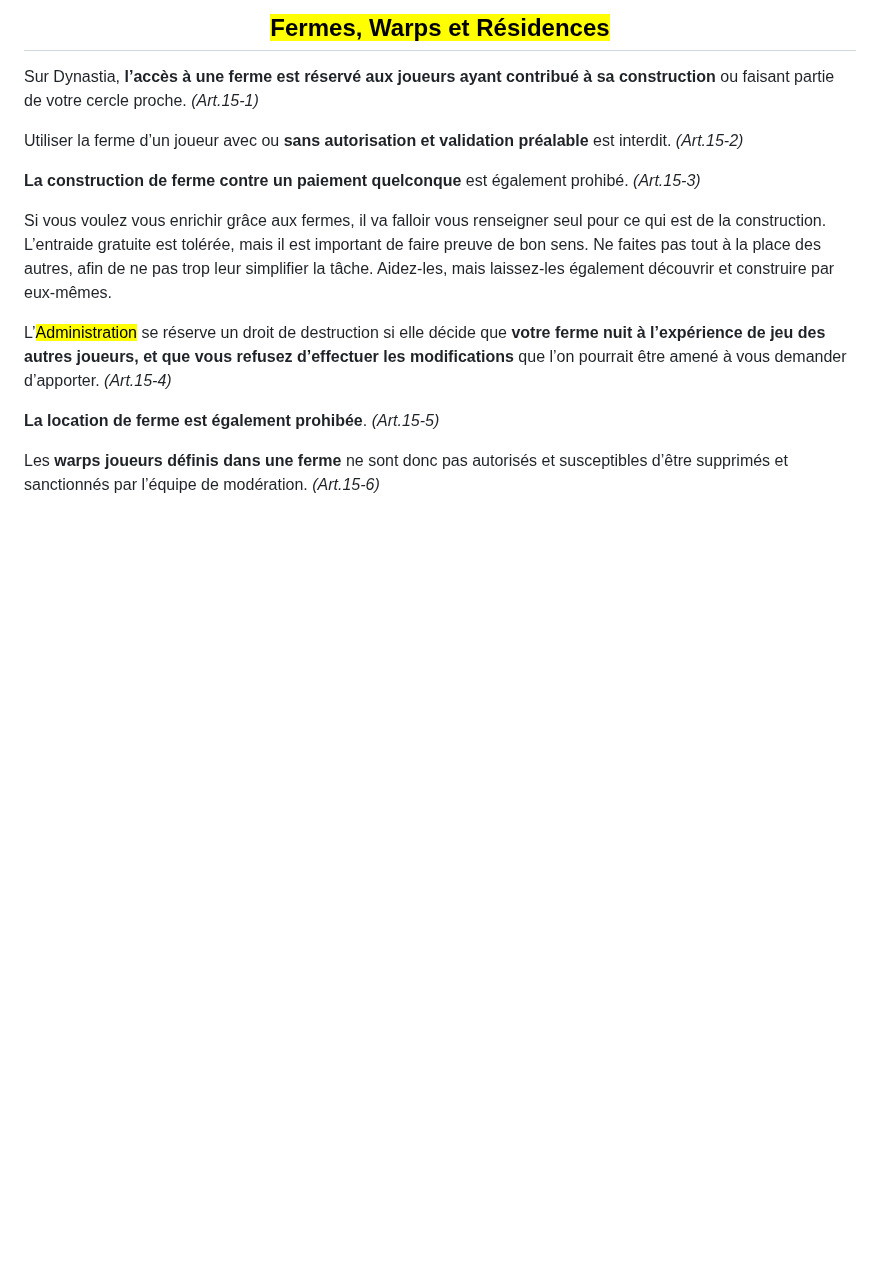
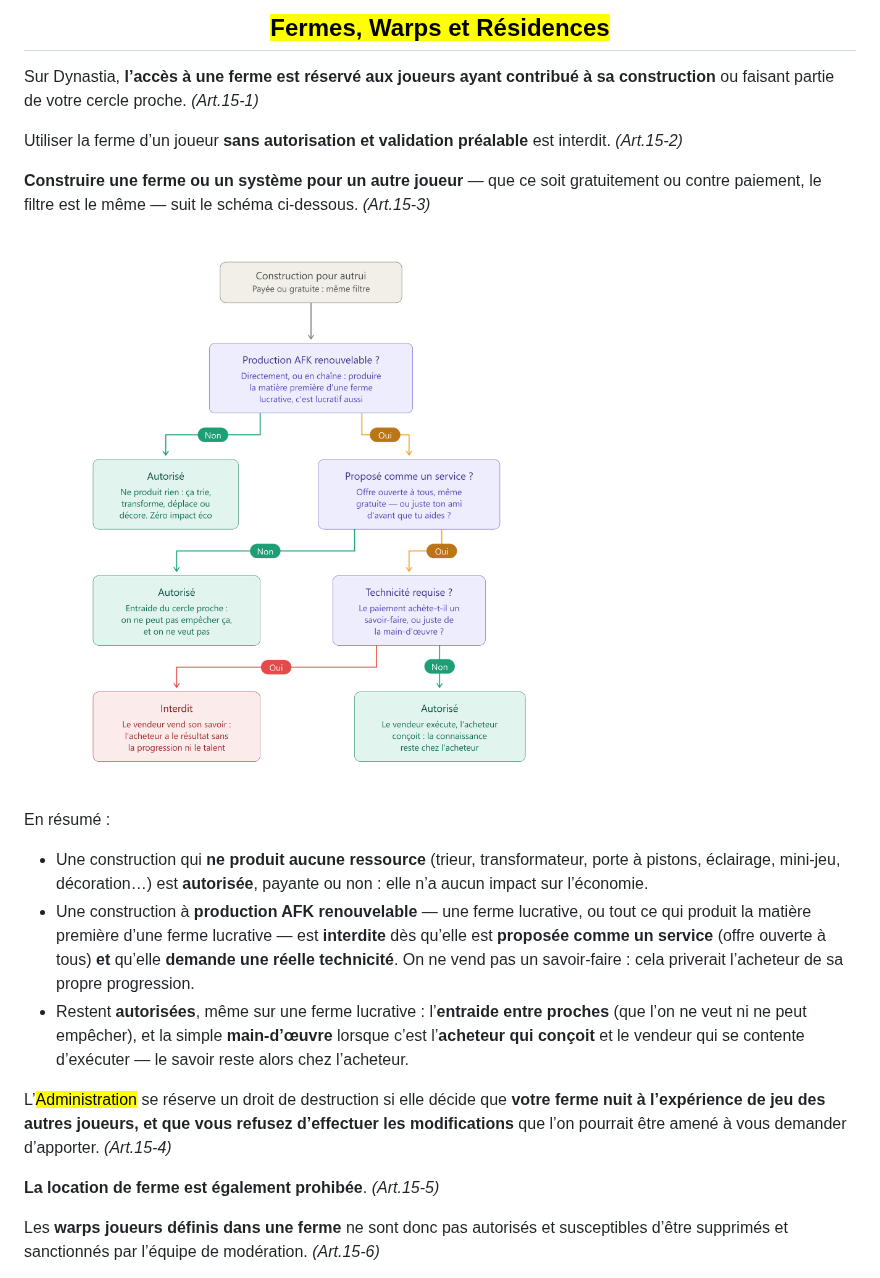
Before and after one commit to jdkeke142/Dynastia-Wiki, a Markdown page: reglement.md, the part around the change. Rendered like a GitHub page; pictures changed too: .gitbook/assets/vente-construction.png (added); blank space fills up the shorter version.

Commit message:
Règlement : clarifier la construction pour autrui (Art.15-3)
Remplace la prose vague de l'Art.15-3 par le schéma décisionnel de keke
(ferme lucrative vs. construction sans production, service vs. entraide,
technicité vs. simple main-d'œuvre) et corrige le « avec ou » superflu de
l'Art.15-2.

Co-Authored-By: Claude Opus 4.8 <noreply@anthropic.com>

```diff
--- a/reglement.md
+++ b/reglement.md
@@ -252,13 +252,19 @@ Sur Dynastia, **l’accès à une ferme est réservé aux joueurs ayant contribu
 
 
 
-Utiliser la ferme d’un joueur avec ou **sans autorisation et validation préalable** est interdit. _(Art.15-2)_
+Utiliser la ferme d’un joueur **sans autorisation et validation préalable** est interdit. _(Art.15-2)_
 
 
 
-**La construction de ferme contre un paiement quelconque** est également prohibé. _(Art.15-3)_&#x20;
+**Construire une ferme ou un système pour un autre joueur** — que ce soit gratuitement ou contre paiement, le filtre est le même — suit le schéma ci-dessous. _(Art.15-3)_
 
-Si vous voulez vous enrichir grâce aux fermes, il va falloir vous renseigner seul pour ce qui est de la construction. L’entraide gratuite est tolérée, mais il est important de faire preuve de bon sens. Ne faites pas tout à la place des autres, afin de ne pas trop leur simplifier la tâche. Aidez-les, mais laissez-les également découvrir et construire par eux-mêmes.
+<figure><img src=".gitbook/assets/vente-construction.png" alt="Schéma décisionnel : construire pour autrui, autorisé ou interdit"><figcaption></figcaption></figure>
+
+En résumé :
+
+* Une construction qui **ne produit aucune ressource** (trieur, transformateur, porte à pistons, éclairage, mini-jeu, décoration…) est **autorisée**, payante ou non : elle n’a aucun impact sur l’économie.
+* Une construction à **production AFK renouvelable** — une ferme lucrative, ou tout ce qui produit la matière première d’une ferme lucrative — est **interdite** dès qu’elle est **proposée comme un service** (offre ouverte à tous) **et** qu’elle **demande une réelle technicité**. On ne vend pas un savoir-faire : cela priverait l’acheteur de sa propre progression.
+* Restent **autorisées**, même sur une ferme lucrative : l’**entraide entre proches** (que l’on ne veut ni ne peut empêcher), et la simple **main-d’œuvre** lorsque c’est l’**acheteur qui conçoit** et le vendeur qui se contente d’exécuter — le savoir reste alors chez l’acheteur.
 
 
 
```
